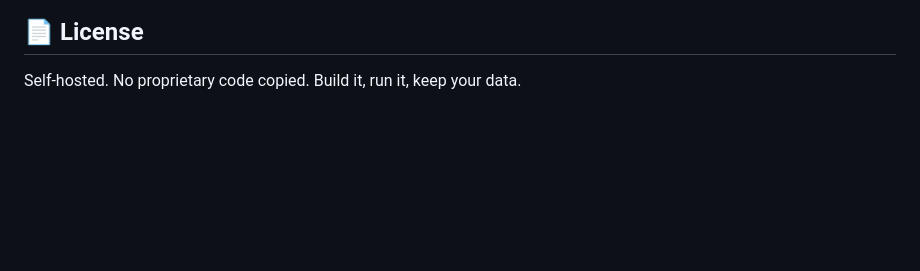
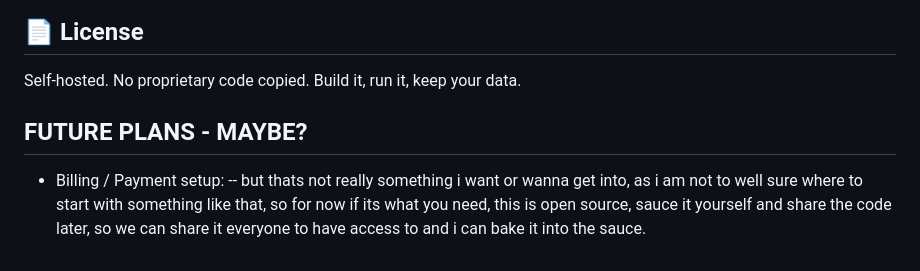
Before and after one commit to DanversKara/LinkPlatform, a Markdown page: README.md, the part around the change. Rendered like a GitHub page; blank space fills up the shorter version.

```diff
--- a/README.md
+++ b/README.md
@@ -293,3 +293,7 @@ Users select a theme from the Bio Profile editor. Each theme includes colors, pa
 ## 📄 License
 
 Self-hosted. No proprietary code copied. Build it, run it, keep your data.
+
+## FUTURE PLANS - MAYBE?
+- Billing / Payment setup:
+  -- but thats not really something i want or wanna get into, as i am not to well sure where to start with something like that, so for now if its what you need, this is open source, sauce it yourself and share the code later, so we can share it everyone to have access to and i can bake it into the sauce.
```
